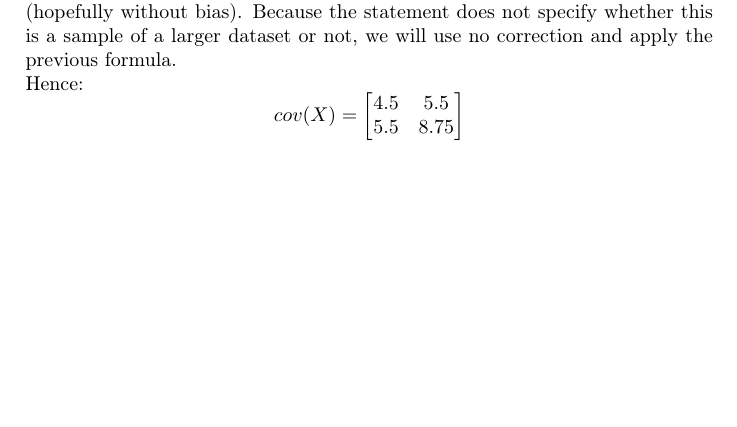
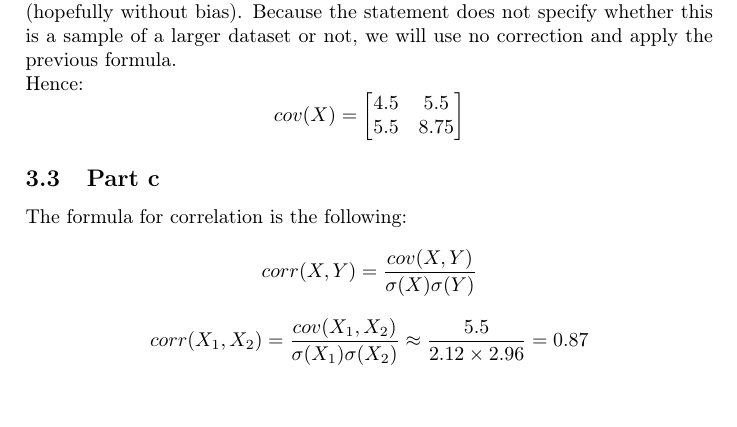
Before and after one commit to thibaultdouzon/Basic-Machine-Learning, a LaTeX document (HW_1/HW_1 Answers.tex): part of page 7 of 7, cut so that both start at the same text. Compiled offline with pdfLaTeX.

Commit message:
TD: Correlation

```diff
--- a/HW_1/HW_1 Answers.tex
+++ b/HW_1/HW_1 Answers.tex
@@ -267,5 +267,14 @@ cov(X) = \begin{bmatrix}
         \end{bmatrix}
 $$
 
+\subsection{Part c}
+The formula for correlation is the following:
+$$
+corr(X, Y) = \frac{cov(X, Y)}{\sigma(X)\sigma(Y)}
+$$
+$$
+corr(X_1, X_2) = \frac{cov(X_1, X_2)}{\sigma(X_1)\sigma(X_2)} \approx \frac{5.5}{2.12\times 2.96} = 0.87
+$$
+
 
 \end{document}
```
Also changed, not shown: HW_1/HW_1 Answers.pdf.
